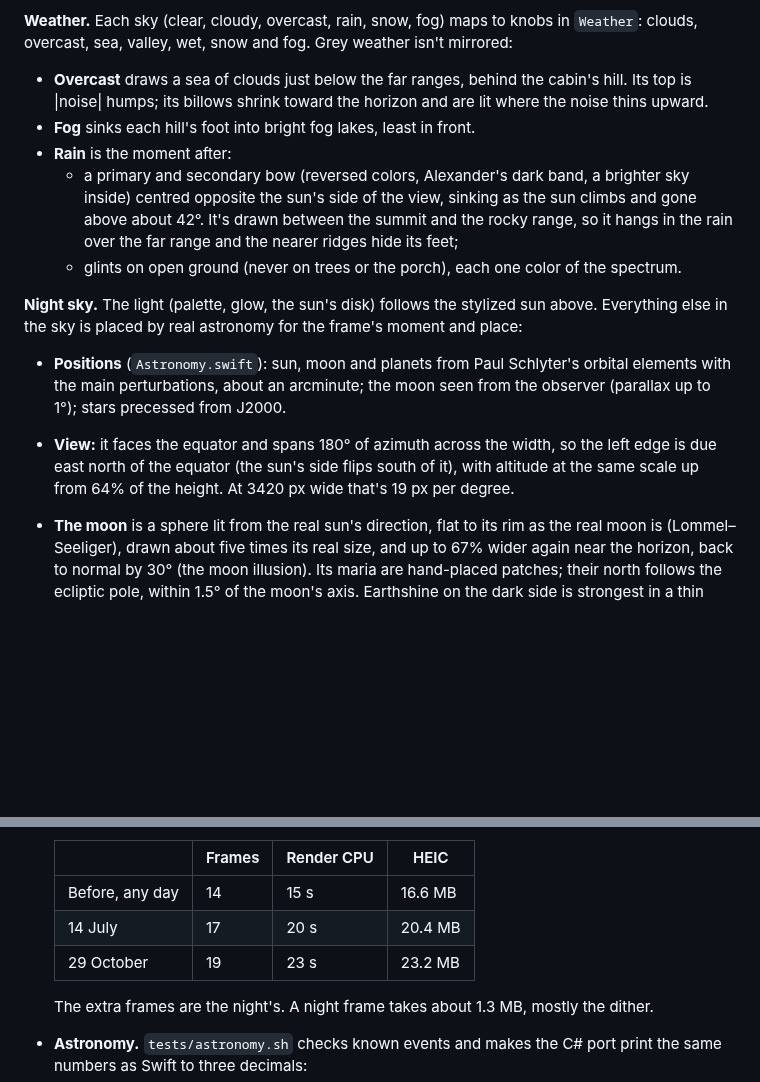
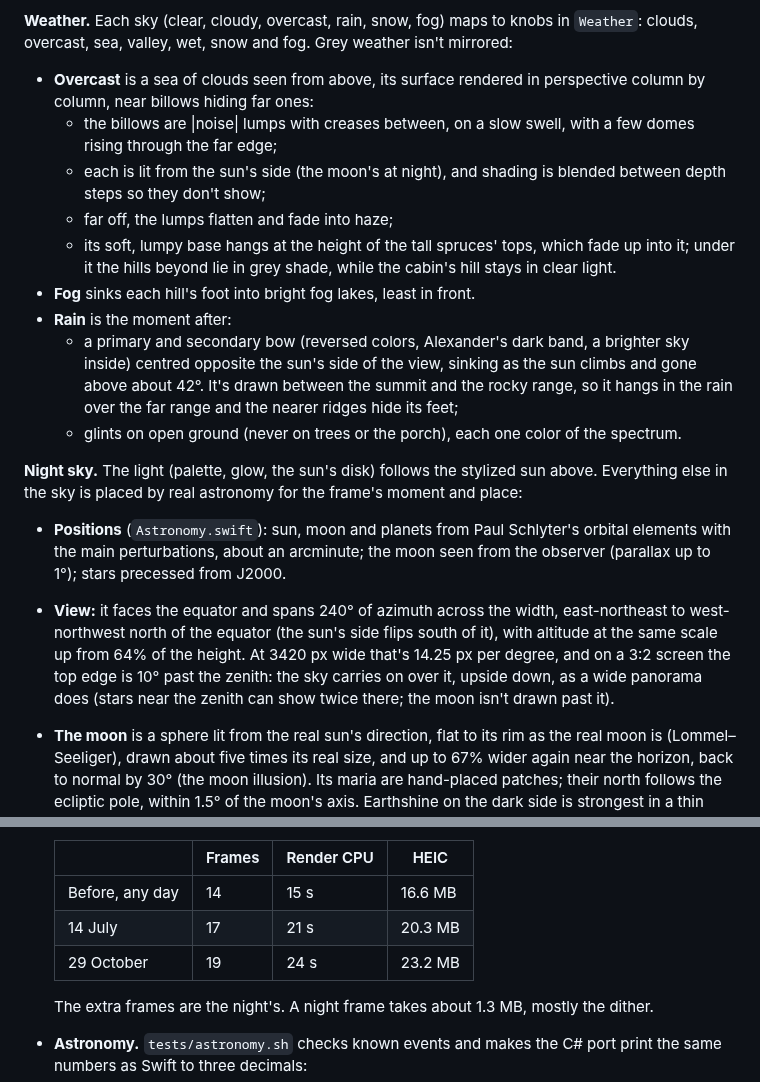
Before and after one commit to corpaci/sky-wallpaper, a Markdown page: docs/NOTES.md, 2 parts joined by grey strips. Rendered like a GitHub page; blank space fills up the shorter version.

```diff
--- a/docs/NOTES.md
+++ b/docs/NOTES.md
@@ -50,9 +50,16 @@ minute. The manifest header says when that happens (polar night or day).
 **Weather.** Each sky (clear, cloudy, overcast, rain, snow, fog) maps to knobs
 in `Weather`: clouds, overcast, sea, valley, wet, snow and fog. Grey weather
 isn't mirrored:
-- **Overcast** draws a sea of clouds just below the far ranges, behind the
-  cabin's hill. Its top is |noise| humps; its billows shrink toward the
-  horizon and are lit where the noise thins upward.
+- **Overcast** is a sea of clouds seen from above, its surface rendered in
+  perspective column by column, near billows hiding far ones:
+  - the billows are |noise| lumps with creases between, on a slow swell,
+    with a few domes rising through the far edge;
+  - each is lit from the sun's side (the moon's at night), and shading is
+    blended between depth steps so they don't show;
+  - far off, the lumps flatten and fade into haze;
+  - its soft, lumpy base hangs at the height of the tall spruces' tops, which
+    fade up into it; under it the hills beyond lie in grey shade, while the
+    cabin's hill stays in clear light.
 - **Fog** sinks each hill's foot into bright fog lakes, least in front.
 - **Rain** is the moment after:
   - a primary and secondary bow (reversed colors, Alexander's dark band, a
@@ -70,10 +77,13 @@ for the frame's moment and place:
   Schlyter's orbital elements with the main perturbations, about an
   arcminute; the moon seen from the observer (parallax up to 1°); stars
   precessed from J2000.
-- **View:** it faces the equator and spans 180° of azimuth across the width,
-  so the left edge is due east north of the equator (the sun's side flips
-  south of it), with altitude at the same scale up from 64% of the height.
-  At 3420 px wide that's 19 px per degree.
+- **View:** it faces the equator and spans 240° of azimuth across the width,
+  east-northeast to west-northwest north of the equator (the sun's side
+  flips south of it), with altitude at the same scale up from 64% of the
+  height. At 3420 px wide that's 14.25 px per degree, and on a 3:2 screen
+  the top edge is 10° past the zenith: the sky carries on over it, upside
+  down, as a wide panorama does (stars near the zenith can show twice
+  there; the moon isn't drawn past it).
 - **The moon** is a sphere lit from the real sun's direction, flat to its
   rim as the real moon is (Lommel–Seeliger), drawn about five times its real
   size, and up to 67% wider again near the horizon, back to normal by 30°
@@ -181,8 +191,8 @@ On macOS 26.6.2, M3, Swift 6.3.3, Mono 6.12 (Roslyn csc 3.9):
   | | Frames | Render CPU | HEIC |
   |---|---|---|---|
   | Before, any day | 14 | 15 s | 16.6 MB |
-  | 14 July | 17 | 20 s | 20.4 MB |
-  | 29 October | 19 | 23 s | 23.2 MB |
+  | 14 July | 17 | 21 s | 20.3 MB |
+  | 29 October | 19 | 24 s | 23.2 MB |
 
   The extra frames are the night's. A night frame takes about 1.3 MB,
   mostly the dither.
```
Also changed, not shown: README.md (+9 -8 lines), docs/night.jpg, docs/weather.jpg, 4 other files.
